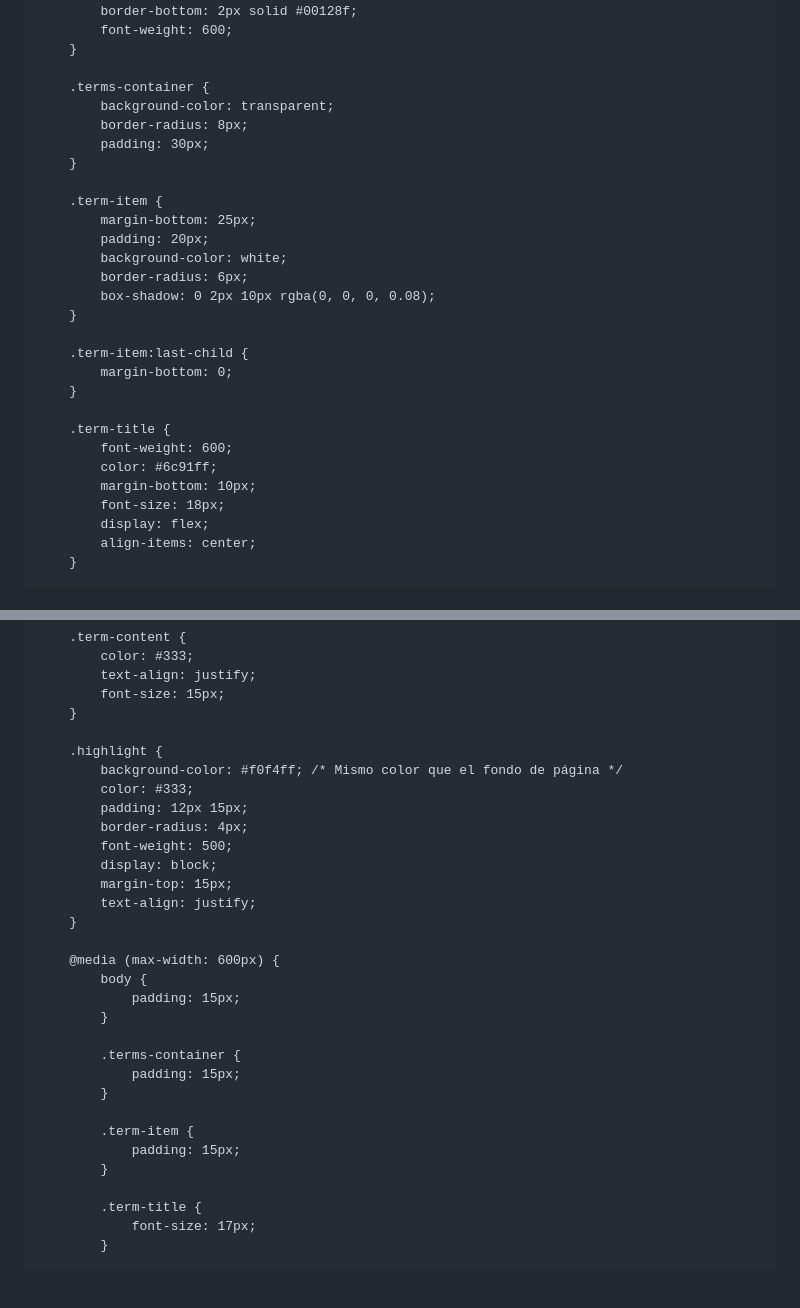
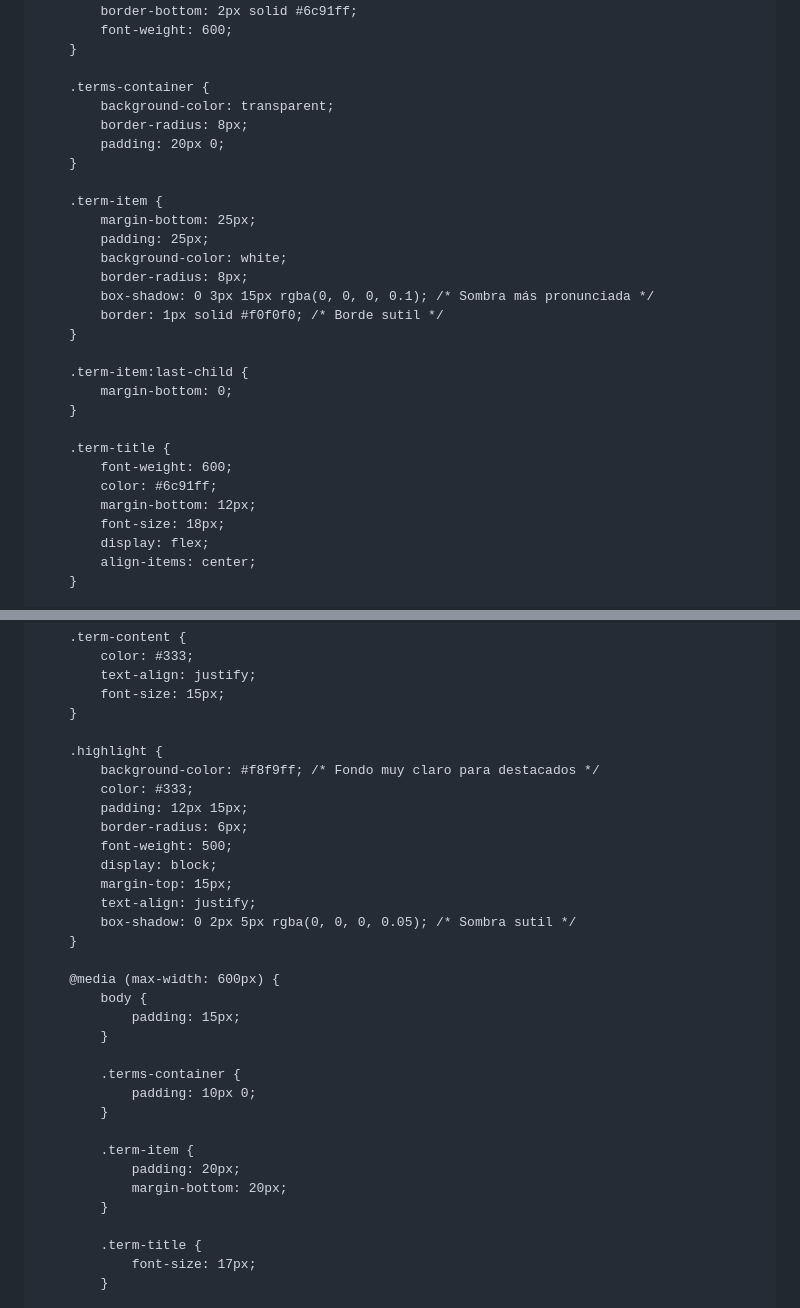
Before and after one commit to novaklar/Terminos, a Markdown page: README.md, 2 parts joined by grey strips. GitHub-like rendering; blank space fills up the shorter version.

```diff
--- a/README.md
+++ b/README.md
@@ -12,7 +12,7 @@
             max-width: 800px;
             margin: 0 auto;
             padding: 20px;
-            background-color: #f0f4ff; /* Color sólido que coincide con rgba(108, 145, 255, 0.1) sobre blanco */
+            background-color: white; /* Fondo blanco limpio */
         }
 
         h1 {
@@ -20,22 +20,23 @@
             color: #00128f;
             margin-bottom: 30px;
             padding-bottom: 10px;
-            border-bottom: 2px solid #00128f;
+            border-bottom: 2px solid #6c91ff;
             font-weight: 600;
         }
 
         .terms-container {
             background-color: transparent;
             border-radius: 8px;
-            padding: 30px;
+            padding: 20px 0;
         }
 
         .term-item {
             margin-bottom: 25px;
-            padding: 20px;
+            padding: 25px;
             background-color: white;
-            border-radius: 6px;
-            box-shadow: 0 2px 10px rgba(0, 0, 0, 0.08);
+            border-radius: 8px;
+            box-shadow: 0 3px 15px rgba(0, 0, 0, 0.1); /* Sombra más pronunciada */
+            border: 1px solid #f0f0f0; /* Borde sutil */
         }
 
         .term-item:last-child {
@@ -45,7 +46,7 @@
         .term-title {
             font-weight: 600;
             color: #6c91ff;
-            margin-bottom: 10px;
+            margin-bottom: 12px;
             font-size: 18px;
             display: flex;
             align-items: center;
@@ -72,14 +73,15 @@
         }
 
         .highlight {
-            background-color: #f0f4ff; /* Mismo color que el fondo de página */
+            background-color: #f8f9ff; /* Fondo muy claro para destacados */
             color: #333;
             padding: 12px 15px;
-            border-radius: 4px;
+            border-radius: 6px;
             font-weight: 500;
             display: block;
             margin-top: 15px;
             text-align: justify;
+            box-shadow: 0 2px 5px rgba(0, 0, 0, 0.05); /* Sombra sutil */
         }
 
         @media (max-width: 600px) {
@@ -88,11 +90,12 @@
             }
 
             .terms-container {
-                padding: 15px;
+                padding: 10px 0;
             }
 
             .term-item {
-                padding: 15px;
+                padding: 20px;
+                margin-bottom: 20px;
             }
 
             .term-title {
```
